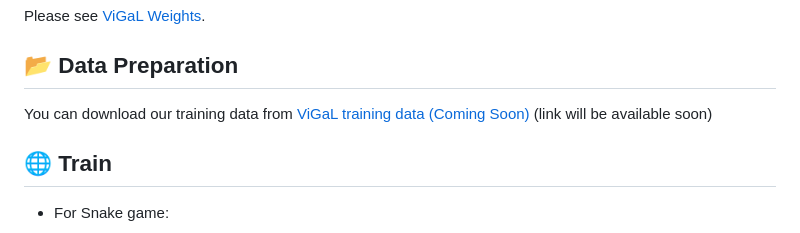
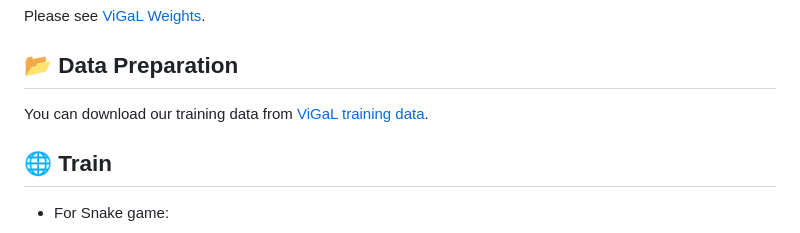
Before and after one commit to yunfeixie233/ViGaL, a Markdown page: README.md, the part around one of its changes. Drawn GitHub-style.

Commit message:
docs: improve README
Generated by qwen3.6-35b-a3b via local API.

```diff
--- a/README.md
+++ b/README.md
@@ -70,7 +71,7 @@ pip install flash_attn --no-build-isolation
 Please see [ViGaL Weights](https://huggingface.co/yunfeixie/ViGaL-7B).
 
 ## 📂 Data Preparation
-You can download our training data from [ViGaL training data (Coming Soon)](#) (link will be available soon)
+You can download our training data from [ViGaL training data](https://huggingface.co/yunfeixie/vigal_data).
 
 ## 🌐 Train
 
```
Also changed, not shown: other parts of README.md (+2 -1 lines).
